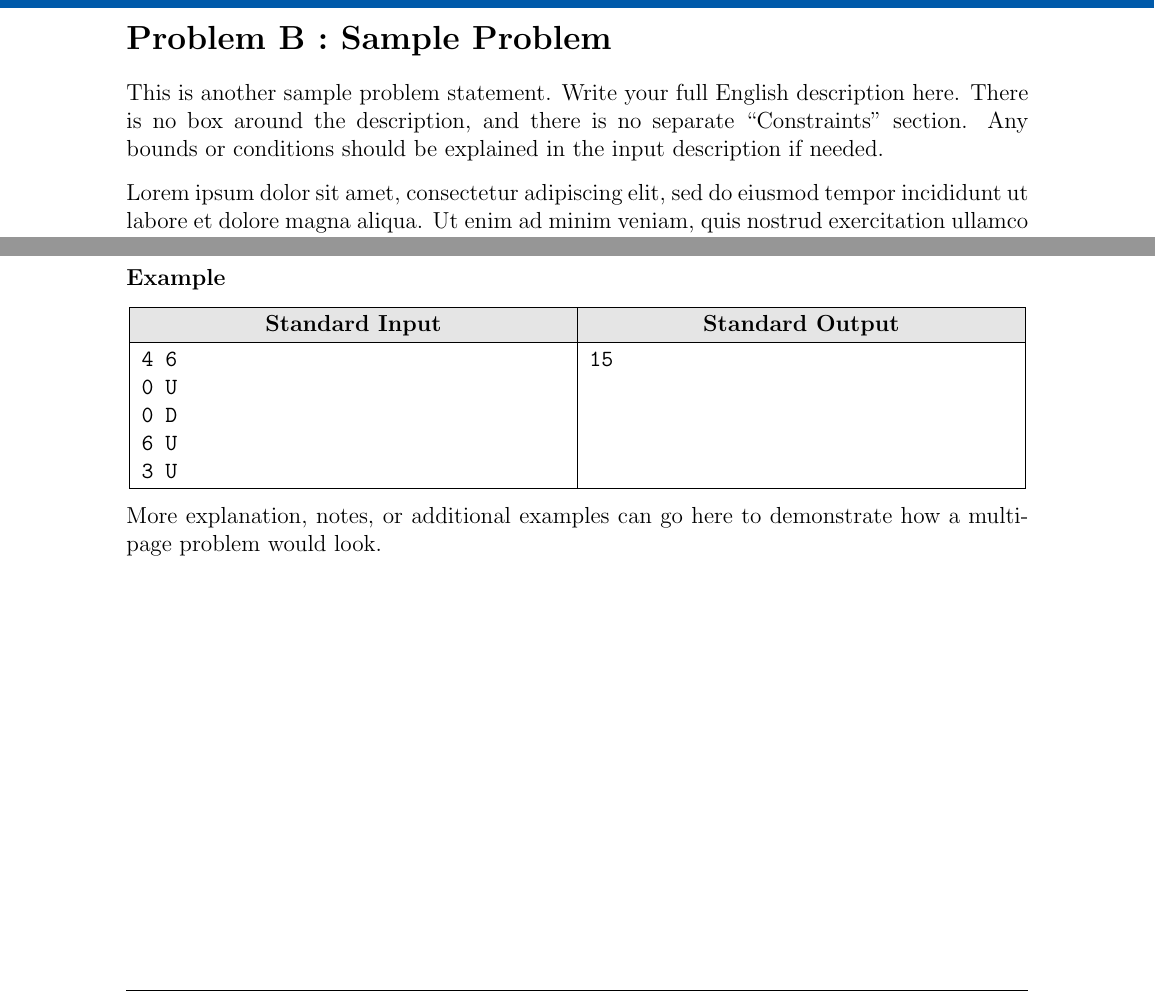
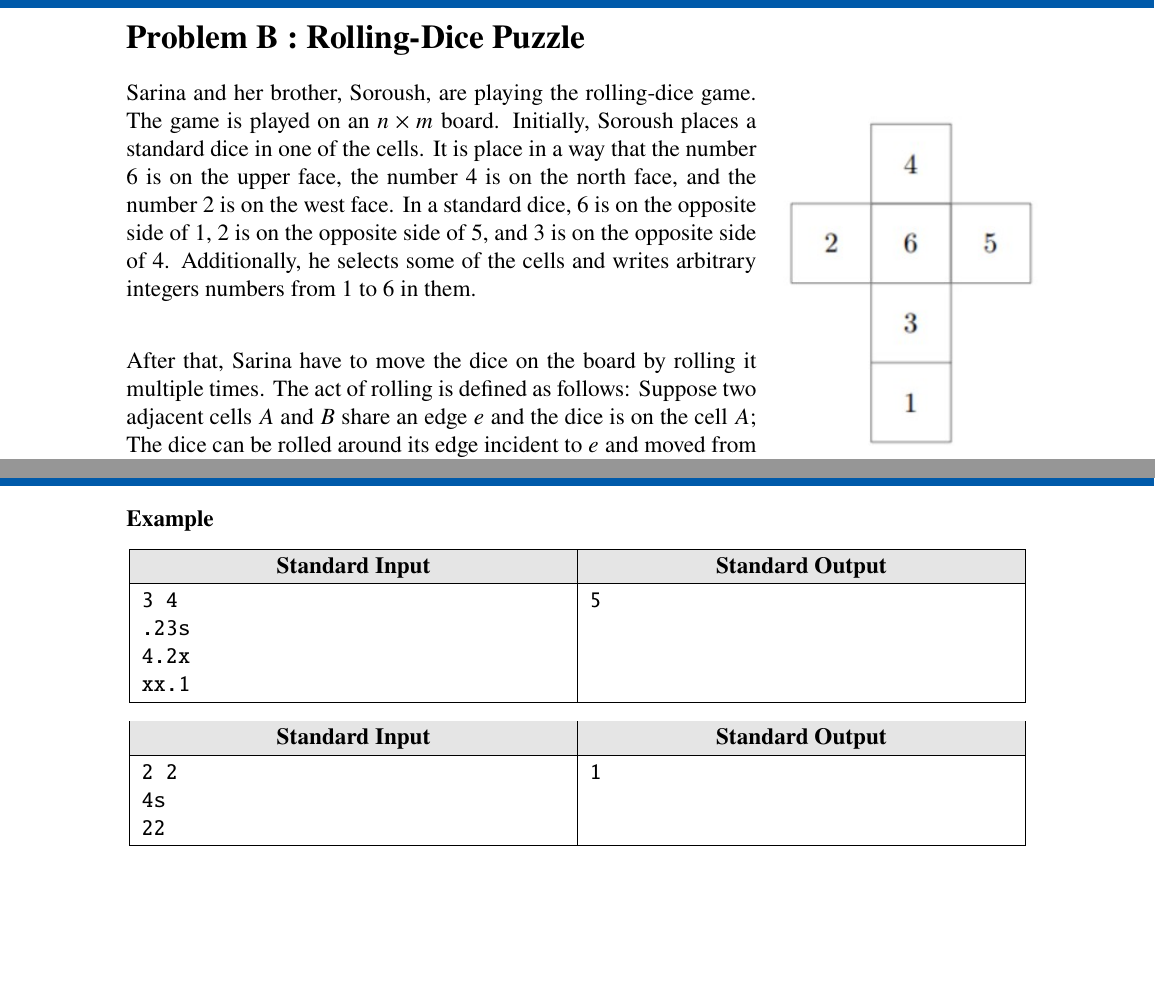
Before and after one commit to SSCE-UB/LaTeX-ICPC-problems-template, a LaTeX document (template.tex, which reads problems/B.tex): two parts of pages 3 and 4 of 4, joined at a grey line, cut at the place of the change, the shorter picture padded with empty space. Compiled offline with pdfLaTeX.

Commit message:
Update figures Setup, Fonts, Replace "First page" to "cover page", Add images directory for figs
- Add "wrapfig" pakage to preamble to allows figures to be placed beside text (eg. Problem B)
- Add "newtxtext,newtxmath" pakage to preamble to Times-like font used in ICPC PDFs
- Replace "first-page.tex" to "cover-page.tex" (replacement was done in the previous commits but the first-page.tex was remain in the directory and now I remove it)
- Add "images" dir for storing some figures that want to use in the problems
- Change the sample problem B for showing how to use images in the problems

```diff
--- a/problems/B.tex
+++ b/problems/B.tex
@@ -1,14 +1,14 @@
-\begin{problem}{B}{Sample Problem}{2}
-	This is another sample problem statement. Write your full English
-	description here. There is no box around the description, and there is
-	no separate ``Constraints'' section. Any bounds or conditions should be
-	explained in the input description if needed.
+\begin{problem}{B}{Rolling-Dice Puzzle}{2}
 
-	Lorem ipsum dolor sit amet, consectetur adipiscing elit, sed do eiusmod tempor incididunt ut labore et dolore magna aliqua. Ut enim ad minim veniam, quis nostrud exercitation ullamco laboris nisi ut aliquip ex ea commodo consequat. Duis aute irure dolor in reprehenderit in voluptate velit esse cillum dolore eu fugiat nulla pariatur. Excepteur sint occaecat cupidatat non proident, sunt in culpa qui officia deserunt mollit anim id est laborum.
+	\begin{wrapfigure}{r}{0.28\textwidth}
+		\vspace{-0.2em}
+		\centering
+		\includegraphics[width=0.30\textwidth]{images/B.jpg}
+	\end{wrapfigure}
 
-	Lorem ipsum dolor sit amet, consectetur adipiscing elit, sed do eiusmod tempor incididunt ut labore et dolore magna aliqua. Ut enim ad minim veniam, quis nostrud exercitation ullamco laboris nisi ut aliquip ex ea commodo consequat. Duis aute irure dolor in reprehenderit in voluptate velit esse cillum dolore eu fugiat nulla pariatur. Excepteur sint occaecat cupidatat non proident, sunt in culpa qui officia deserunt mollit anim id est laborum.
+	Sarina and her brother, Soroush, are playing the rolling-dice game. The game is played on an $n \times m$ board. Initially, Soroush places a standard dice in one of the cells. It is place in a way that the number 6 is on the upper face, the number 4 is on the north face, and the number 2 is on the west face. In a standard dice, 6 is on the opposite side of 1, 2 is on the opposite side of 5, and 3 is on the opposite side of 4. Additionally, he selects some of the cells and writes arbitrary integers numbers from 1 to 6 in them.
 
-	Lorem ipsum dolor sit amet, consectetur adipiscing elit, sed do eiusmod tempor incididunt ut labore et dolore magna aliqua. Ut enim ad minim veniam, quis nostrud exercitation ullamco laboris nisi ut aliquip ex ea commodo consequat. Duis aute irure dolor in reprehenderit in voluptate velit esse cillum dolore eu fugiat nulla pariatur. Excepteur sint occaecat cupidatat non proident, sunt in culpa qui officia deserunt mollit anim id est laborum.
+	\vspace{0.5cm}
 
-	Lorem ipsum dolor sit amet, consectetur adipiscing elit, sed do eiusmod tempor incididunt ut labore et dolore magna aliqua. Ut enim ad minim veniam, quis nostrud exercitation ullamco laboris nisi ut aliquip ex ea commodo consequat. Duis aute irure dolor in reprehenderit in voluptate velit esse cillum dolore eu fugiat nulla pariatur. Excepteur sint occaecat cupidatat non proident, sunt in culpa qui officia deserunt mollit anim id est laborum.
+	After that, Sarina have to move the dice on the board by rolling it multiple times. The act of rolling is defined as follows: Suppose two adjacent cells $A$ and $B$ share an edge $e$ and the dice is on the cell $A$; The dice can be rolled around its edge incident to $e$ and moved from $A$ to $B$. For example, consider the starting position of the dice. If the dice is rolled around the east, west, north, and south edges, the number appearing on the top face after rolling will be 2, 5, 3, and 4, respectively.
 
@@ -39,15 +33,20 @@
 	\textbf{Example}
 
 	\sampleio{%
-		4 6\\
-		0 U\\
-		0 D\\
-		6 U\\
-		3 U%
+		3\ 4\\
+		.23s\\
+		4.2x\\
+		xx.1%
 	}{%
-		15%
+		5%
 	}
 
-	More explanation, notes, or additional examples can go here to
-	demonstrate how a multi-page problem would look.
+	\sampleio{%
+		2\ 2\\
+		4s\\
+		22%
+	}{%
+		1%
+	}
+
 \end{problem}
--- a/template.tex
+++ b/template.tex
@@ -13,6 +13,9 @@
 \usepackage[table]{xcolor}
 \usepackage{hyperref}
 \usepackage{colortbl}
+
+\usepackage{wrapfig} % Allows figures to be placed beside text
+\usepackage{newtxtext,newtxmath} % Times-like font used in ICPC PDFs
 
 % ---------------------------------------------------------
 % Page layout
```
Also changed, not shown: images/B.jpg (added), problems/B.tex (24 more changed lines).
